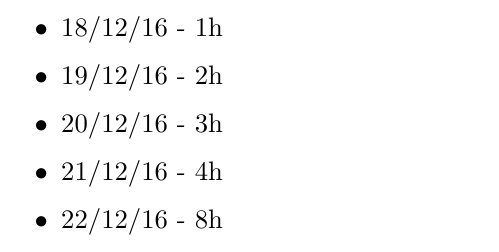
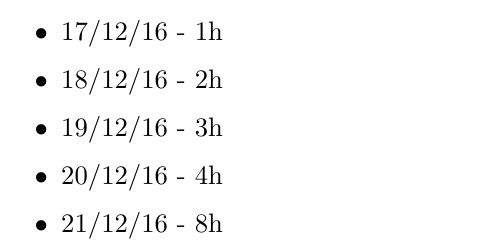
Before and after one commit to tommicasta/casalino.castagna-SE2, a LaTeX document (DD/DD.tex, which reads DD/effort-spent/main.tex): part of page 39 of 39, cut so that both start at the same text. Compiled offline with pdfLaTeX.

Commit message:
Days fix

```diff
--- a/DD/effort-spent/main.tex
+++ b/DD/effort-spent/main.tex
@@ -35,9 +35,9 @@
 		\item 14/12/16 - 2h
 		\item 15/12/16 - 1h30m
 		\item 16/12/16 - 2h30m
-		\item 18/12/16 - 1h
-		\item 19/12/16 - 2h
-		\item 20/12/16 - 3h
-		\item 21/12/16 - 4h
-		\item 22/12/16 - 8h
+		\item 17/12/16 - 1h
+		\item 18/12/16 - 2h
+		\item 19/12/16 - 3h
+		\item 20/12/16 - 4h
+		\item 21/12/16 - 8h
 	\end{itemize}
```
